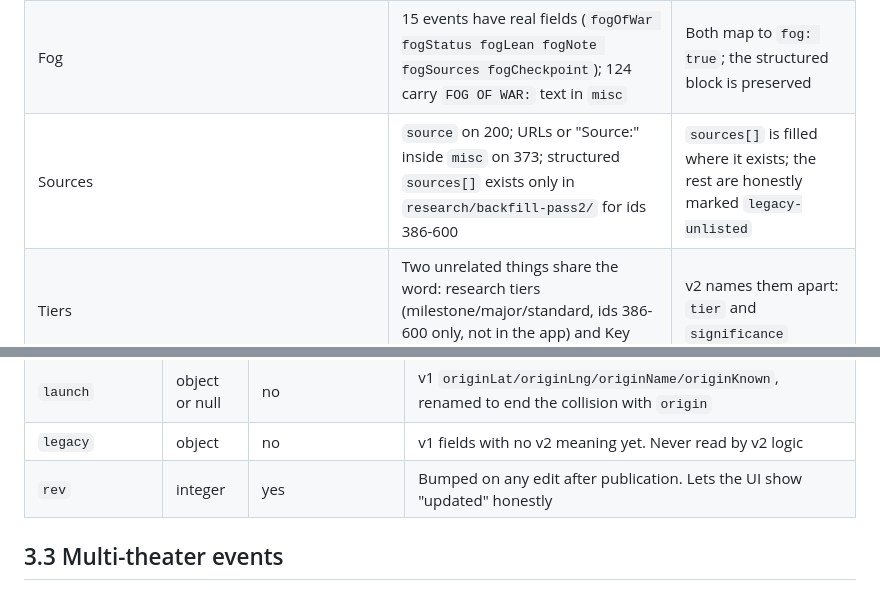
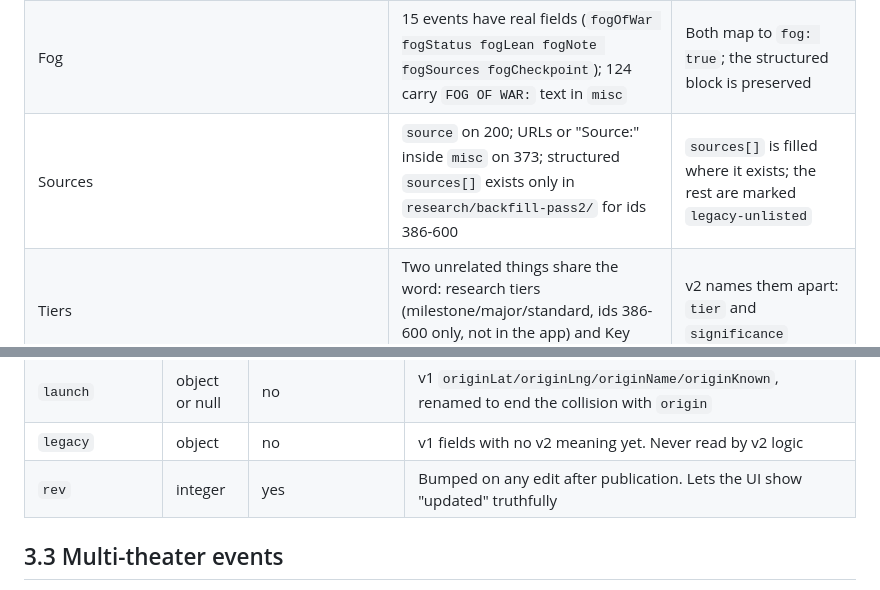
Before and after one commit to Allan-AI-Agent/WARMAPS, a Markdown page: docs/v2/ARCHITECTURE_v1.md, 2 parts joined by grey strips. Drawn GitHub-style.

Commit message:
docs(v2): F1 Part A wording pass
Docs only; live app unchanged.

Co-Authored-By: Claude Fable 5.2 <noreply@anthropic.com>
Claude-Session: https://claude.ai/code/session_01RYTuoVFRGUYe3UEh5x2RPz

```diff
--- a/docs/v2/ARCHITECTURE_v1.md
+++ b/docs/v2/ARCHITECTURE_v1.md
@@ -51,7 +51,7 @@ Facts that constrain the design. Counts come from loading `warmaps-data.js` in N
 | `type` values | 15, mixing **who** (us, iran, joint, hez) and **what** (naval, radar, energy, political, intel, isr...) | v2 splits into `kind` (what) and `actors` (who); the old value is kept as `legacyType` |
 | `attacker` | 299 distinct free-text strings ("US + Israel", "US+Israel", "Israel (IDF)", "Israel Defense Forces"...) | Actor normalisation is a separate reviewed pass, not part of the mechanical migration |
 | Fog | 15 events have real fields (`fogOfWar fogStatus fogLean fogNote fogSources fogCheckpoint`); 124 carry `FOG OF WAR:` text in `misc` | Both map to `fog: true`; the structured block is preserved |
-| Sources | `source` on 200; URLs or "Source:" inside `misc` on 373; structured `sources[]` exists only in `research/backfill-pass2/` for ids 386-600 | `sources[]` is filled where it exists; the rest are honestly marked `legacy-unlisted` |
+| Sources | `source` on 200; URLs or "Source:" inside `misc` on 373; structured `sources[]` exists only in `research/backfill-pass2/` for ids 386-600 | `sources[]` is filled where it exists; the rest are marked `legacy-unlisted` |
 | Tiers | Two unrelated things share the word: research tiers (milestone/major/standard, ids 386-600 only, not in the app) and Key Strike tiers (6 categories, 33 ids) | v2 names them apart: `tier` and `significance` |
 | `originLat/originLng/originName/originKnown` | 12 events; means **launch point geography** | Collides with REV B's `origin` (provenance). v2 renames the old ones to `launch.*` |
 | `perspective`, `verified` | 176 events (older) | Kept under `legacy`; not mapped to `claimStatus` automatically (see 3.4) |
@@ -152,7 +152,7 @@ header says 600 / Day 254. The header is correct (VERIFIED by count).
 | `detail` | object | yes | The v1 descriptive fields, text unchanged |
 | `launch` | object or null | no | v1 `originLat/originLng/originName/originKnown`, renamed to end the collision with `origin` |
 | `legacy` | object | no | v1 fields with no v2 meaning yet. Never read by v2 logic |
-| `rev` | integer | yes | Bumped on any edit after publication. Lets the UI show "updated" honestly |
+| `rev` | integer | yes | Bumped on any edit after publication. Lets the UI show "updated" truthfully |
 
 ## 3.3 Multi-theater events
 
```
Also changed, not shown: docs/v2/RELEASE_PLAN_v1.md (+1 -1 lines).
